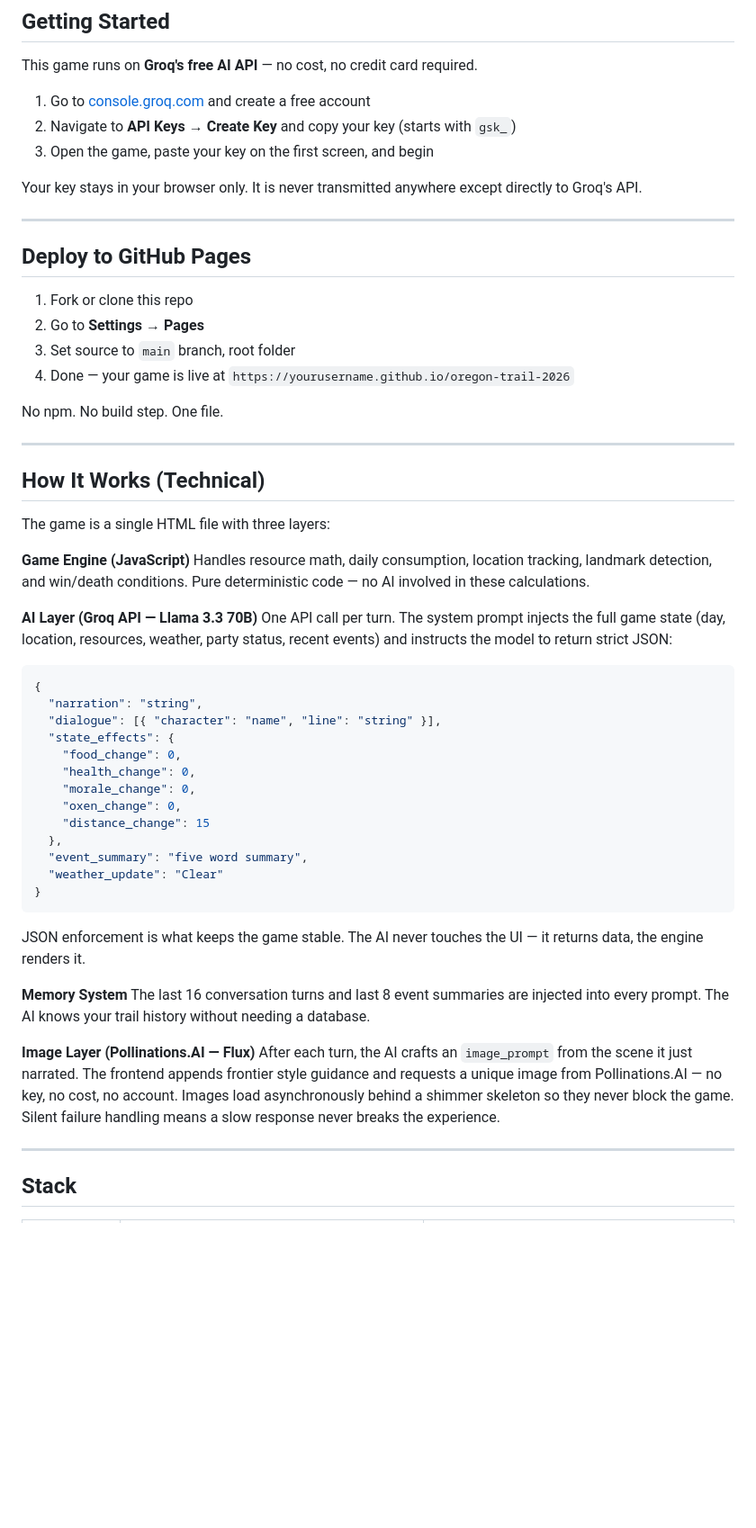
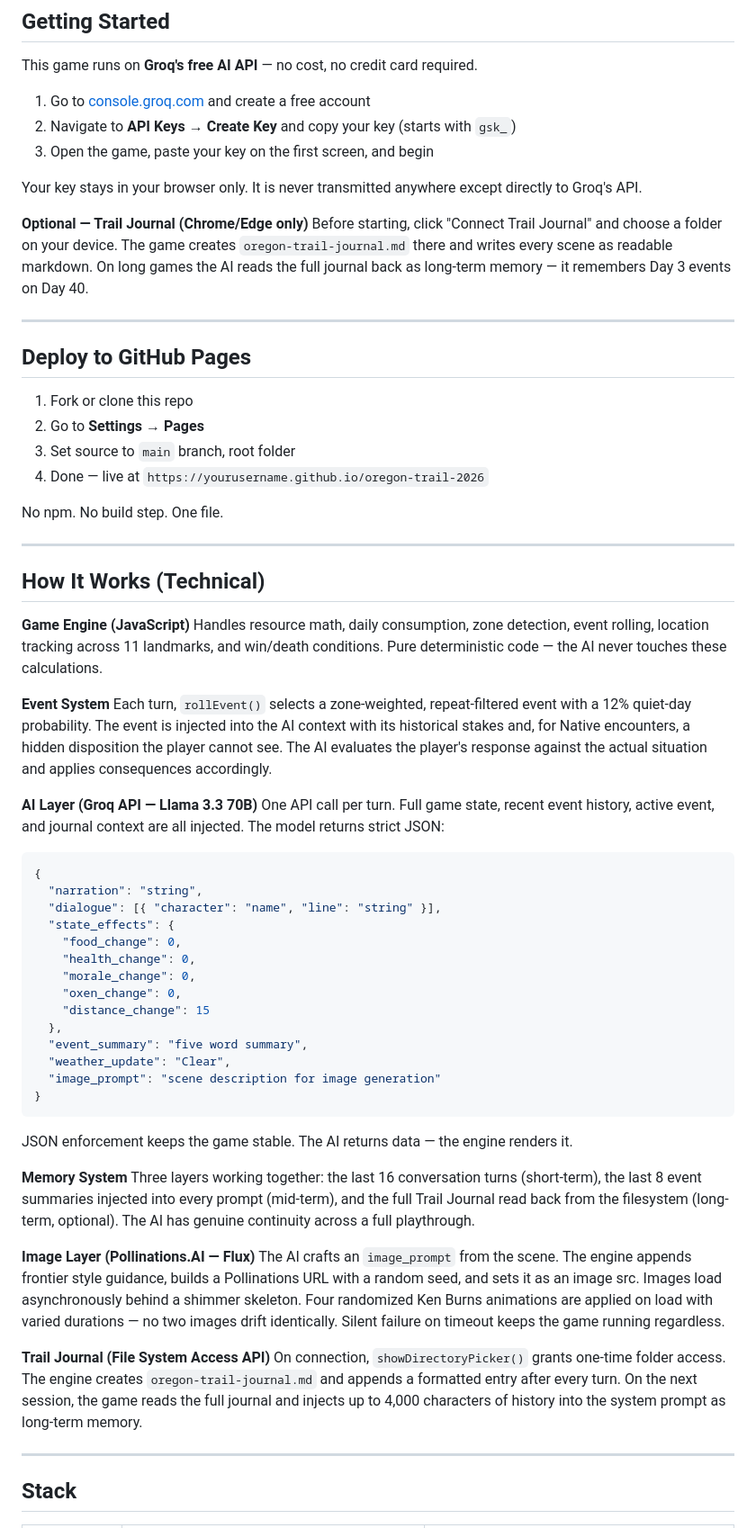
Before and after one commit to jkh2/oregon-trail-2026, a Markdown page: readme.md, the part around one of its changes. Shown at 90% size. GitHub-like rendering; blank space fills up the shorter version.

````diff
--- a/readme.md
+++ b/readme.md
@@ -69,6 +95,9 @@ This game runs on **Groq's free AI API** — no cost, no credit card required.
 
 Your key stays in your browser only. It is never transmitted anywhere except directly to Groq's API.
 
+**Optional — Trail Journal (Chrome/Edge only)**
+Before starting, click "Connect Trail Journal" and choose a folder on your device. The game creates `oregon-trail-journal.md` there and writes every scene as readable markdown. On long games the AI reads the full journal back as long-term memory — it remembers Day 3 events on Day 40.
+
 ---
 
 ## Deploy to GitHub Pages
@@ -76,7 +105,7 @@ Your key stays in your browser only. It is never transmitted anywhere except dir
 1. Fork or clone this repo
 2. Go to **Settings → Pages**
 3. Set source to `main` branch, root folder
-4. Done — your game is live at `https://yourusername.github.io/oregon-trail-2026`
+4. Done — live at `https://yourusername.github.io/oregon-trail-2026`
 
 No npm. No build step. One file.
 
@@ -84,13 +113,14 @@ No npm. No build step. One file.
 
 ## How It Works (Technical)
 
-The game is a single HTML file with three layers:
+**Game Engine (JavaScript)**
+Handles resource math, daily consumption, zone detection, event rolling, location tracking across 11 landmarks, and win/death conditions. Pure deterministic code — the AI never touches these calculations.
 
-**Game Engine (JavaScript)**
-Handles resource math, daily consumption, location tracking, landmark detection, and win/death conditions. Pure deterministic code — no AI involved in these calculations.
+**Event System**
+Each turn, `rollEvent()` selects a zone-weighted, repeat-filtered event with a 12% quiet-day probability. The event is injected into the AI context with its historical stakes and, for Native encounters, a hidden disposition the player cannot see. The AI evaluates the player's response against the actual situation and applies consequences accordingly.
 
 **AI Layer (Groq API — Llama 3.3 70B)**
-One API call per turn. The system prompt injects the full game state (day, location, resources, weather, party status, recent events) and instructs the model to return strict JSON:
+One API call per turn. Full game state, recent event history, active event, and journal context are all injected. The model returns strict JSON:
 
 ```json
 {
@@ -104,17 +134,21 @@ One API call per turn. The system prompt injects the full game state (day, locat
     "distance_change": 15
   },
   "event_summary": "five word summary",
-  "weather_update": "Clear"
+  "weather_update": "Clear",
+  "image_prompt": "scene description for image generation"
 }
 ```
 
-JSON enforcement is what keeps the game stable. The AI never touches the UI — it returns data, the engine renders it.
+JSON enforcement keeps the game stable. The AI returns data — the engine renders it.
 
 **Memory System**
-The last 16 conversation turns and last 8 event summaries are injected into every prompt. The AI knows your trail history without needing a database.
+Three layers working together: the last 16 conversation turns (short-term), the last 8 event summaries injected into every prompt (mid-term), and the full Trail Journal read back from the filesystem (long-term, optional). The AI has genuine continuity across a full playthrough.
 
 **Image Layer (Pollinations.AI — Flux)**
-After each turn, the AI crafts an `image_prompt` from the scene it just narrated. The frontend appends frontier style guidance and requests a unique image from Pollinations.AI — no key, no cost, no account. Images load asynchronously behind a shimmer skeleton so they never block the game. Silent failure handling means a slow response never breaks the experience.
+The AI crafts an `image_prompt` from the scene. The engine appends frontier style guidance, builds a Pollinations URL with a random seed, and sets it as an image src. Images load asynchronously behind a shimmer skeleton. Four randomized Ken Burns animations are applied on load with varied durations — no two images drift identically. Silent failure on timeout keeps the game running regardless.
+
+**Trail Journal (File System Access API)**
+On connection, `showDirectoryPicker()` grants one-time folder access. The engine creates `oregon-trail-journal.md` and appends a formatted entry after every turn. On the next session, the game reads the full journal and injects up to 4,000 characters of history into the system prompt as long-term memory.
 
 ---
 
````
Also changed, not shown: other parts of readme.md (+64 -36 lines).
